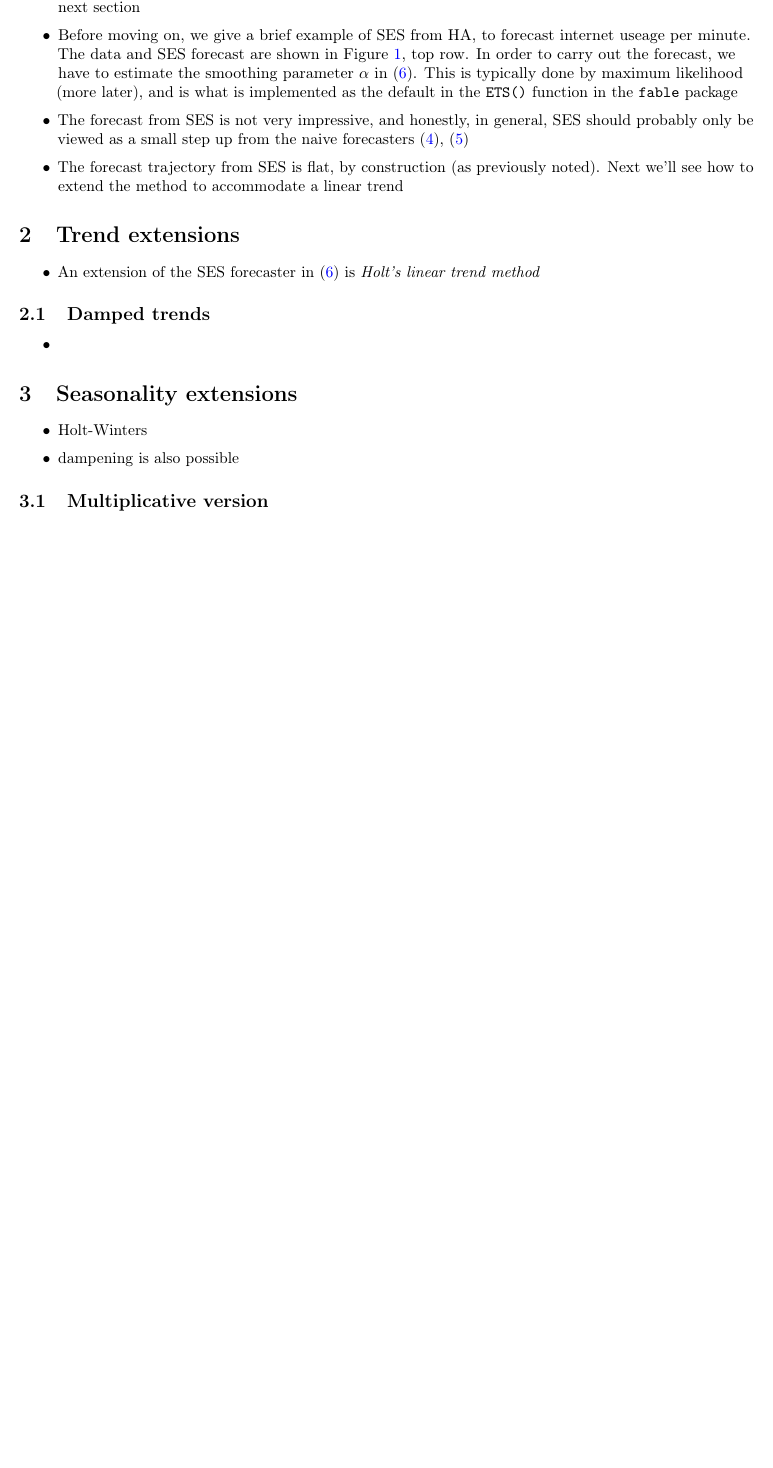
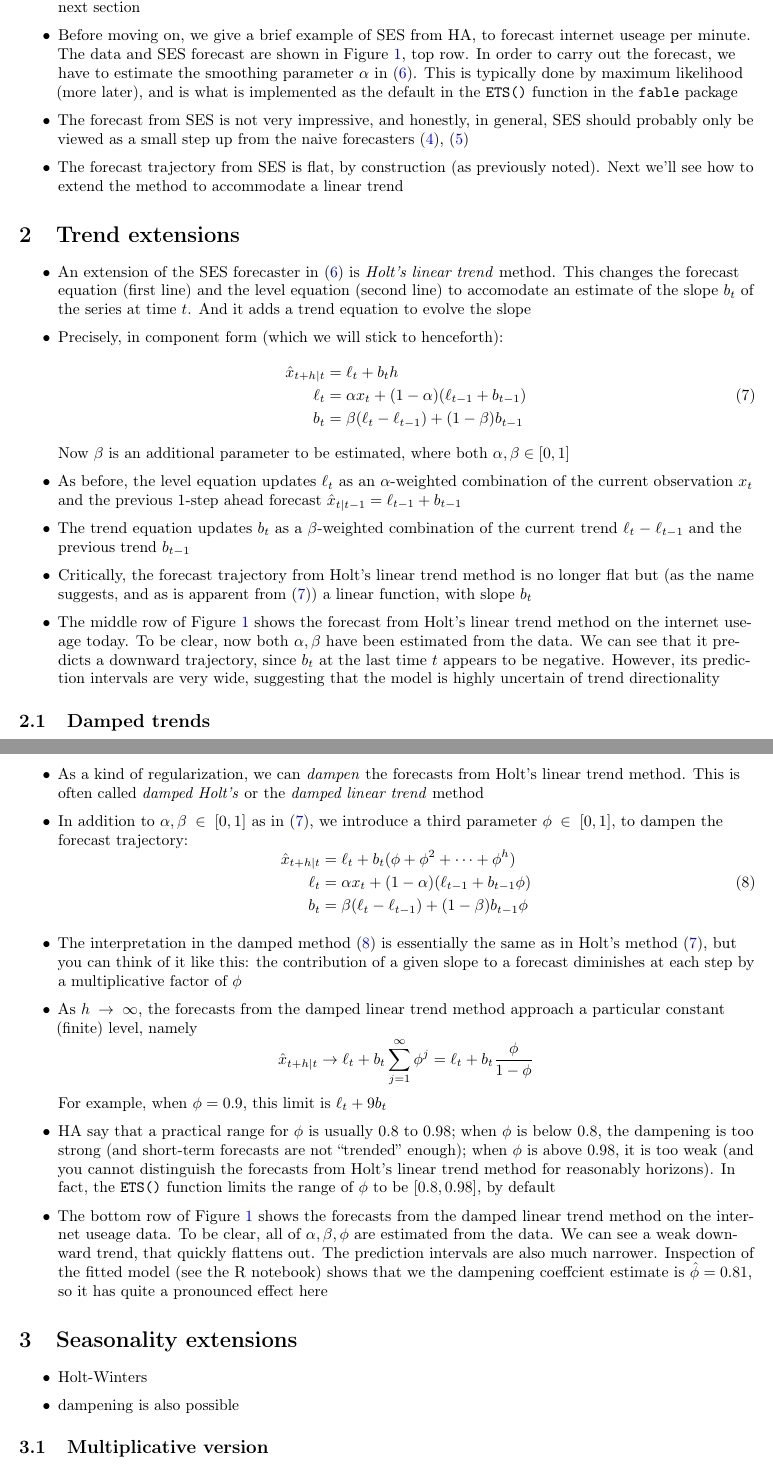
Before and after one commit to ryantibs/timeseries-f23, a LaTeX document (lectures/ets/ets.tex): part of page 2 of 4 before the commit and two parts of pages 2 and 4 of 5 after it, the two joined at a grey line, cut so that both start at the same text, the shorter picture padded with empty space. Compiled offline with pdfLaTeX.

Commit message:
Trend extensions

```diff
--- a/lectures/ets/ets.tex
+++ b/lectures/ets/ets.tex
@@ -133,7 +133,40 @@ Related reading: Chapters 8, 9.10, 12.2, and 12.4 of Hyndman and Athanasopoulos
 
 \begin{itemize}
 \item An extension of the SES forecaster in \eqref{eq:ses-component} is
-  \emph{Holt's linear trend method}
+  \emph{Holt's linear trend} method. This changes the forecast equation (first
+  line) and the level equation (second line) to accomodate an estimate of the
+  slope $b_t$ of the series at time $t$. And it adds a trend equation to evolve
+  the slope
+
+\item Precisely, in component form (which we will stick to henceforth):
+  \begin{equation}
+  \label{eq:holt}
+  \begin{aligned}
+  \hat{x}_{t+h | t} &= \ell_t + b_t h \\
+  \ell_t &= \alpha x_t + (1-\alpha) (\ell_{t-1} + b_{t-1}) \\
+  b_t &= \beta (\ell_t - \ell_{t-1}) + (1-\beta) b_{t-1}
+  \end{aligned}
+  \end{equation}
+  Now $\beta$ is an additional parameter to be estimated, where both $\alpha,
+  \beta \in [0,1]$
+
+\item As before, the level equation updates $\ell_t$ as an $\alpha$-weighted
+  combination of the current observation $x_t$ and the previous 1-step ahead
+  forecast \smash{$\hat{x}_{t | t-1} = \ell_{t-1} + b_{t-1}$}
+
+\item The trend equation updates $b_t$ as a $\beta$-weighted combination of the
+  current trend $\ell_t - \ell_{t-1}$ and the previous trend $b_{t-1}$
+
+\item Critically, the forecast trajectory from Holt's linear trend method is no
+  longer flat but (as the name suggests, and as is apparent from
+  \eqref{eq:holt}) a linear function, with slope $b_t$
+
+\item The middle row of Figure \ref{fig:internet} shows the forecast from Holt's
+  linear trend method on the internet useage today. To be clear, now both
+  $\alpha,\beta$ have been estimated from the data. We can see that it predicts
+  a downward trajectory, since $b_t$ at the last time $t$ appears to be
+  negative. However, its prediction intervals are very wide, suggesting that the
+  model is highly uncertain of trend directionality
 \end{itemize}
 
 \subsection{Damped trends}
@@ -143,3 +180,46 @@ Related reading: Chapters 8, 9.10, 12.2, and 12.4 of Hyndman and Athanasopoulos
+\item As a kind of regularization, we can \emph{dampen} the forecasts from
+  Holt's linear trend method. This is often called \emph{damped Holt's} or the
+  \emph{damped linear trend} method
+
+\item In addition to $\alpha,\beta \in [0,1]$ as in \eqref{eq:holt}, we
+  introduce a third parameter $\phi \in [0,1]$, to dampen the forecast
+  trajectory:
+  \begin{equation}
+  \label{eq:damped}
+  \begin{aligned}
+  \hat{x}_{t+h | t} &= \ell_t + b_t (\phi + \phi^2 + \cdots + \phi^h) \\
+  \ell_t &= \alpha x_t + (1-\alpha) (\ell_{t-1} + b_{t-1} \phi) \\
+  b_t &= \beta (\ell_t - \ell_{t-1}) + (1-\beta) b_{t-1} \phi
+  \end{aligned}
+  \end{equation}
+
+\item The interpretation in the damped method \eqref{eq:damped} is essentially
+  the same as in Holt's method \eqref{eq:holt}, but you can think of it like
+  this: the contribution of a given slope to a forecast diminishes at each step
+  by a multiplicative factor of $\phi$
+
+\item As $h \to \infty$, the forecasts from the damped linear trend method
+  approach a particular constant (finite) level, namely
+  \[
+  \hat{x}_{t+h | t} \to \ell_t + b_t \sum_{j=1}^\infty \phi^j = \ell_t + b_t
+  \frac{\phi}{1-\phi}
+  \]
+  For example, when $\phi = 0.9$, this limit is $\ell_t + 9 b_t$
+
+\item HA say that a practical range for $\phi$ is usually 0.8 to 0.98; when
+  $\phi$ is below 0.8, the dampening is too strong (and short-term forecasts are
+  not ``trended'' enough); when $\phi$ is above 0.98, it is too weak (and you
+  cannot distinguish the forecasts from Holt's linear trend method for
+  reasonably horizons). In fact, the \verb|ETS()| function limits the range of
+  $\phi$ to be $[0.8, 0.98]$, by default
+
+\item The bottom row of Figure \ref{fig:internet} shows the forecasts from the
+  damped linear trend method on the internet useage data. To be clear, all of
+  $\alpha,\beta,\phi$ are estimated from the data. We can see a weak downward
+  trend, that quickly flattens out. The prediction intervals are also much
+  narrower. Inspection of the fitted model (see the R notebook) shows that we
+  the dampening coeffcient estimate is \smash{$\hat\phi = 0.81$}, so it has
+  quite a pronounced effect here
 \end{itemize}
 
 \section{Seasonality extensions}
```
Also changed, not shown: lectures/ets/ets.pdf (added), lectures/ets/fig/internet-1.pdf (added), lectures/ets/fig/internet-1.png (added), lectures/ets/ets.tex (8 more changed lines).
